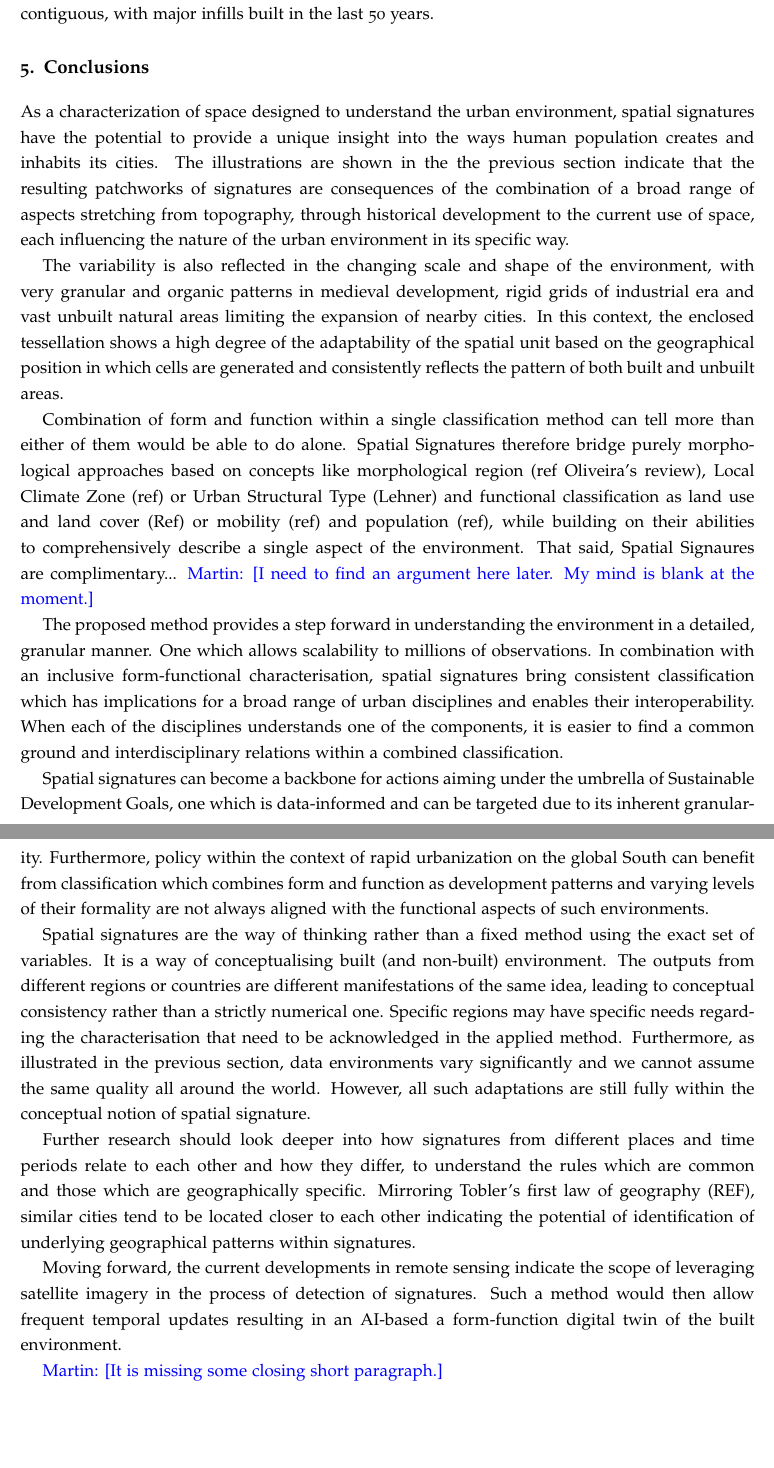
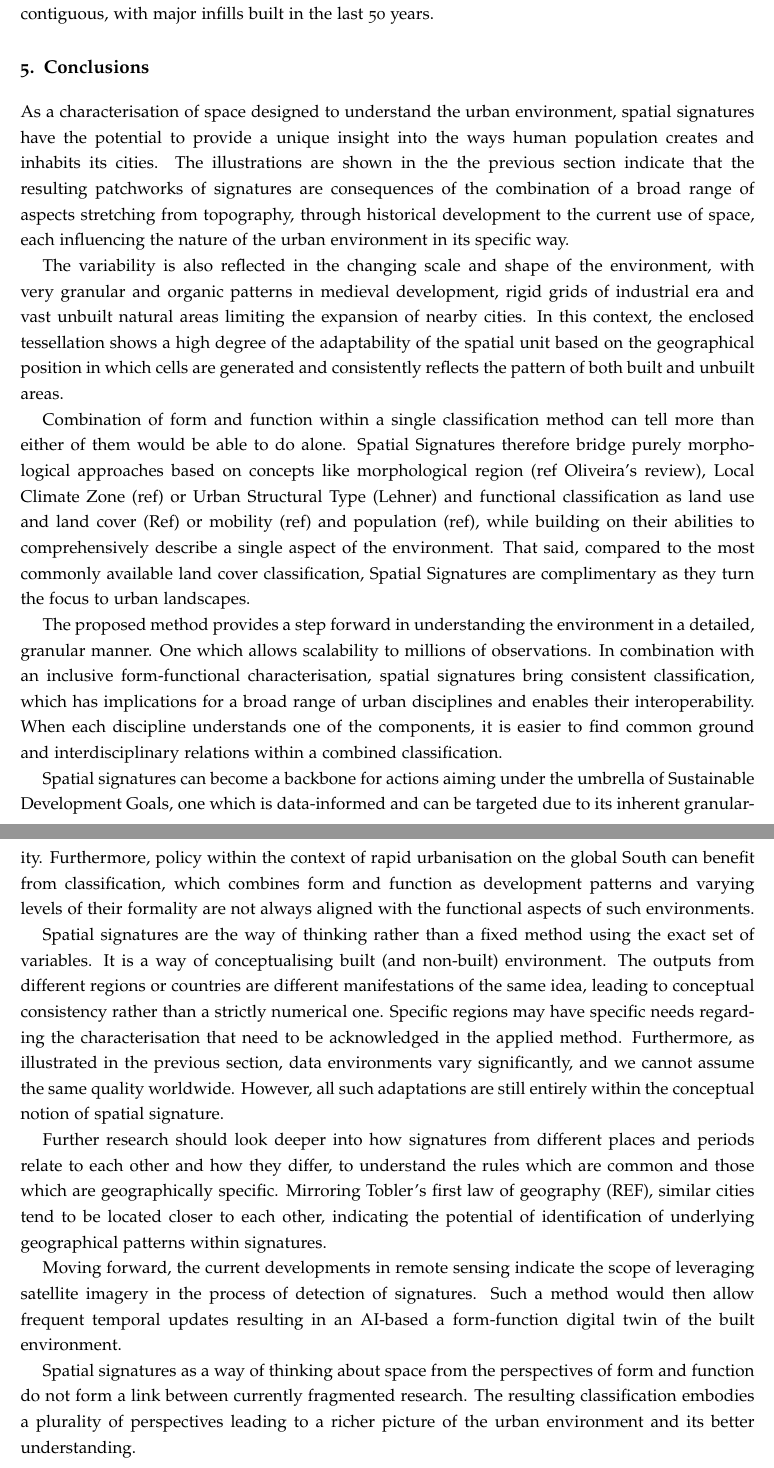
Before and after one commit to urbangrammarai/spatial_signatures_concept, a LaTeX paper (paper/spatial_signatures.tex, which reads paper/ss_5.tex): two parts of pages 14 and 15 of 19, joined at a grey line, cut so that both start at the same text, the shorter picture padded with empty space. Compiled offline with pdfLaTeX; a LaTeX package or settings file that is missing is left out.

Commit message:
finish conclusions

```diff
--- a/paper/ss_5.tex
+++ b/paper/ss_5.tex
@@ -1,7 +1,7 @@
 \section{Conclusions}
 \label{sec:conclusions}
 
-As a characterization of space designed to understand the urban environment,
+As a characterisation of space designed to understand the urban environment,
 spatial signatures have the potential to provide a unique insight into the ways
 human population creates and inhabits its cities. The illustrations are shown in the
 the previous section indicate that the resulting patchworks of signatures are consequences
@@ -24,23 +24,19 @@ region (ref Oliveira's review), Local Climate Zone (ref) or Urban Structural
 Type (Lehner) and functional classification as land use and land cover (Ref) or
 mobility (ref) and population (ref), while building on their abilities to
 comprehensively describe a single aspect of the environment.
-%% I'd maybe mention, when you're talking of the LCZs, etc., that these are a
-%bit % like a land use/cover but focused on urban, hence complimentary
-That said, Spatial Signaures are complimentary... \martin{I need to find an
-argument here later. My mind is blank at the moment.}
+That said, compared to the most commonly available land cover classification,
+Spatial Signatures are complimentary as they turn the focus to urban landscapes.
 
 The proposed method provides a step forward in understanding the environment in
 a detailed, granular manner. One which allows scalability to millions of
 observations. In combination with an inclusive form-functional characterisation,
-spatial signatures bring consistent classification which has implications for a
-broad range of urban disciplines and enables their interoperability. When each of
-the disciplines understands one of the components, it is easier to find a common
-ground and interdisciplinary relations within a combined classification.
+spatial signatures bring consistent classification, which has implications for a
+broad range of urban disciplines and enables their interoperability. When each discipline understands one of the components, it is easier to find common ground and interdisciplinary relations within a combined classification.
 
 Spatial signatures can become a backbone for actions aiming under the umbrella of
 Sustainable Development Goals, one which is data-informed and can be targeted
 due to its inherent granularity. Furthermore, policy within the context of rapid
-urbanization on the global South can benefit from classification which combines
+urbanisation on the global South can benefit from classification, which combines
 form and function as development patterns and varying levels of their formality
 are not always aligned with the functional aspects of such environments.
 
@@ -50,15 +46,15 @@ environment. The outputs from different regions or countries are different
 manifestations of the same idea, leading to conceptual consistency rather than
 a strictly numerical one. Specific regions may have specific needs regarding the
 characterisation that need to be acknowledged in the applied method. Furthermore,
-as illustrated in the previous section, data environments vary significantly and
-we cannot assume the same quality all around the world. However, all such
-adaptations are still fully within the conceptual notion of spatial signature.
+as illustrated in the previous section, data environments vary significantly, and
+we cannot assume the same quality worldwide. However, all such
+adaptations are still entirely within the conceptual notion of spatial signature.
 
 Further research should look deeper into how signatures from different places
-and time periods relate to each other and how they differ, to understand the
+and periods relate to each other and how they differ, to understand the
 rules which are common and those which are geographically specific. Mirroring
 Tobler's first law of geography (REF), similar cities tend to be located closer
-to each other indicating the potential of identification of underlying
+to each other, indicating the potential of identification of underlying
 geographical patterns within signatures.
 
 Moving forward, the current developments in remote sensing indicate the scope of
@@ -66,12 +62,7 @@ leveraging satellite imagery in the process of detection of signatures. Such a
 method would then allow frequent temporal updates resulting in an AI-based
 a form-function digital twin of the built environment.
 
-% punchy end!
-\martin{It is missing some closing short paragraph.}
-
-%%% When you talk more forwardly towards the end, I'd maybe leave the bit on
-%tech a bit more vague and focus on the conceptual benefits, opening up a)
-%international and b) temporal comparisons. On the back of that, you can maybe
-%hint the way to go to make those possible is through technological innovation
-%such as satellite data and machine learning, but just leave it at that, you
-%can't give away too much on the season trailer
+Spatial signatures as a way of thinking about space from the perspectives of
+form and function do not form a link between currently fragmented research.
+The resulting classification embodies a plurality of perspectives leading to a
+richer picture of the urban environment and its better understanding.
```
